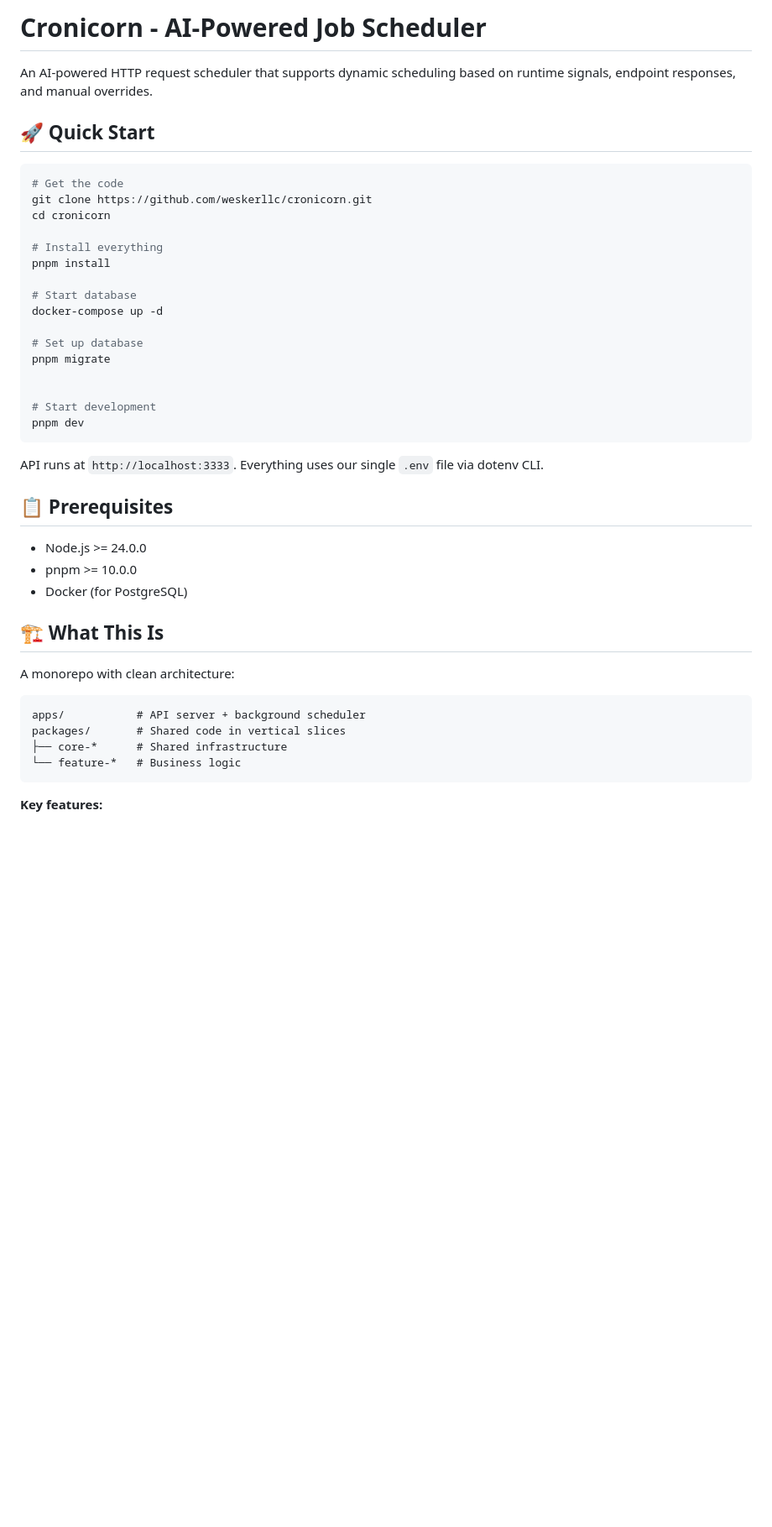
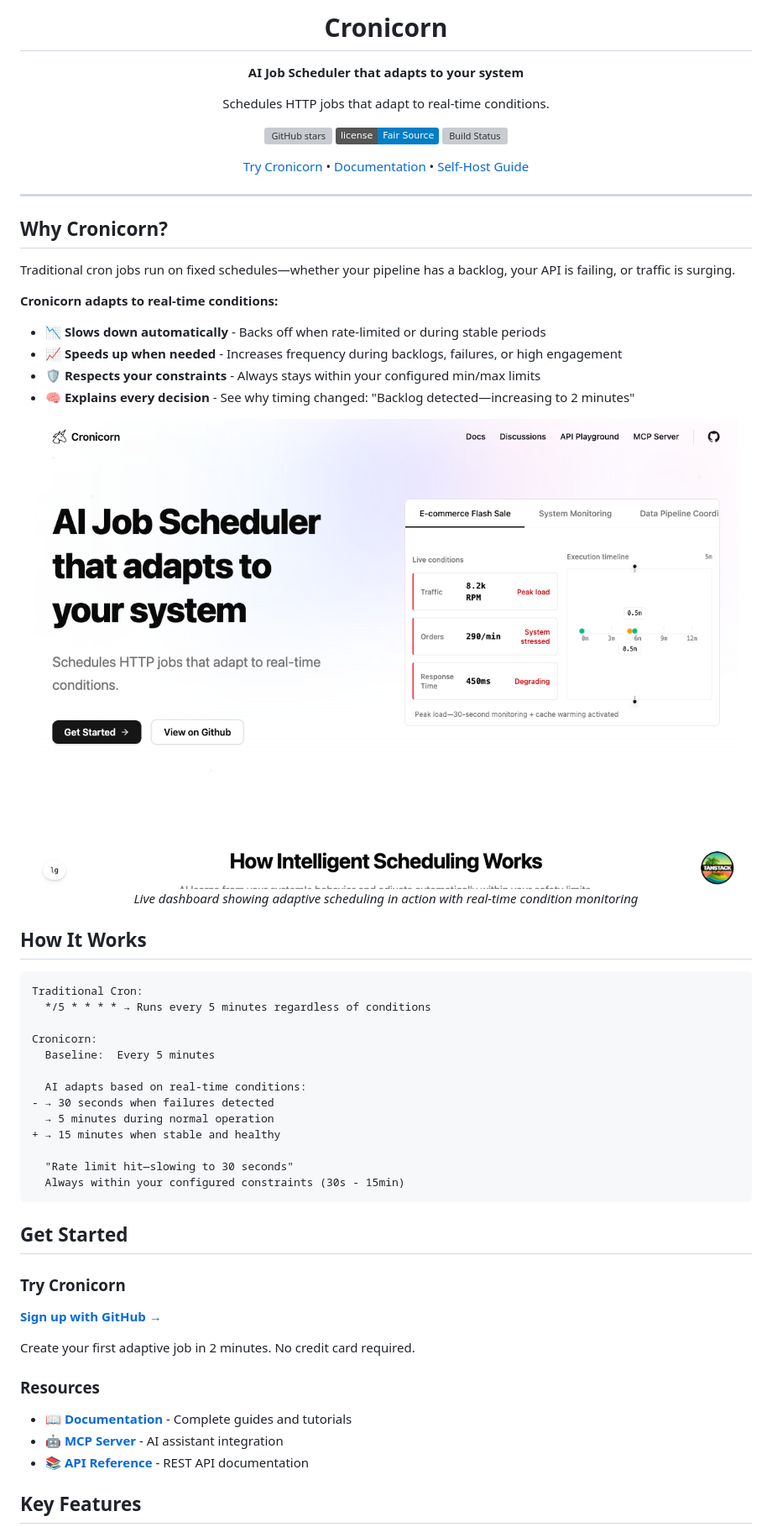
Before and after one commit to weskerllc/cronicorn, a Markdown page: README.md, the part around one of its changes. Shown at 84% size. Rendered like a GitHub page; pictures changed too: .github/images/dashboard-preview.png (added); badges without logos; blank space fills up the shorter version; grey boxes are pictures that could not be loaded.

````diff
--- a/README.md
+++ b/README.md
@@ -1,48 +1,69 @@
 
-# Cronicorn - AI-Powered Job Scheduler
+<div align="center">
 
-An AI-powered HTTP request scheduler that supports dynamic scheduling based on runtime signals, endpoint responses, and manual overrides.
+# Cronicorn
 
-## 🚀 Quick Start
+**AI Job Scheduler that adapts to your system**
 
+Schedules HTTP jobs that adapt to real-time conditions.
 
-```bash
-# Get the code
-git clone https://github.com/weskerllc/cronicorn.git
-cd cronicorn
+[![GitHub stars](https://img.shields.io/github/stars/weskerllc/cronicorn?style=social)](https://github.com/weskerllc/cronicorn)
+[![License](https://img.shields.io/badge/license-Fair_Source-blue.svg)](./LICENSE)
+[![Build Status](https://img.shields.io/github/actions/workflow/status/weskerllc/cronicorn/ci.yml?branch=main)](https://github.com/weskerllc/cronicorn/actions)
 
-# Install everything
-pnpm install
+[Try Cronicorn](https://app.cronicorn.com) • [Documentation](https://cronicorn.com/docs) • [Self-Host Guide](https://cronicorn.com/docs/technical/system-architecture)
 
-# Start database
-docker-compose up -d
+</div>
 
-# Set up database
-pnpm migrate
+---
 
+## Why Cronicorn?
 
-# Start development
-pnpm dev
+Traditional cron jobs run on fixed schedules—whether your pipeline has a backlog, your API is failing, or traffic is surging.
+
+**Cronicorn adapts to real-time conditions:**
+
+- 📉 **Slows down automatically** - Backs off when rate-limited or during stable periods
+- 📈 **Speeds up when needed** - Increases frequency during backlogs, failures, or high engagement
+- 🛡️ **Respects your constraints** - Always stays within your configured min/max limits
+- 🧠 **Explains every decision** - See why timing changed: "Backlog detected—increasing to 2 minutes"
+
+<div align="center">
+  <img src=".github/images/dashboard-preview.png" alt="Cronicorn Dashboard showing real-time job scheduling with AI adaptation" width="100%">
+  <p><em>Live dashboard showing adaptive scheduling in action with real-time condition monitoring</em></p>
+</div>
+
+## How It Works
+
+```diff
+Traditional Cron:
+  */5 * * * * → Runs every 5 minutes regardless of conditions
+
+Cronicorn:
+  Baseline:  Every 5 minutes
+
+  AI adapts based on real-time conditions:
+- → 30 seconds when failures detected
+  → 5 minutes during normal operation
++ → 15 minutes when stable and healthy
+
+  "Rate limit hit—slowing to 30 seconds"
+  Always within your configured constraints (30s - 15min)
 ```
 
-API runs at `http://localhost:3333`. Everything uses our single `.env` file via dotenv CLI.
+## Get Started
 
-## 📋 Prerequisites
+### Try Cronicorn
 
-- Node.js >= 24.0.0
-- pnpm >= 10.0.0
-- Docker (for PostgreSQL)
+**[Sign up with GitHub →](https://app.cronicorn.com)**
 
-## 🏗️ What This Is
+Create your first adaptive job in 2 minutes. No credit card required.
 
-A monorepo with clean architecture:
+### Resources
 
-```
-apps/           # API server + background scheduler
-packages/       # Shared code in vertical slices
-├── core-*      # Shared infrastructure
-└── feature-*   # Business logic
-```
+- 📖 **[Documentation](https://cronicorn.com/docs)** - Complete guides and tutorials
+- 🤖 **[MCP Server](https://www.npmjs.com/package/@cronicorn/mcp-server)** - AI assistant integration
+- 📚 **[API Reference](https://app.cronicorn.com/docs/api)** - REST API documentation
 
-**Key features:**
+## Key Features
 
````
Also changed, not shown: other parts of README.md (+20 -202 lines).
